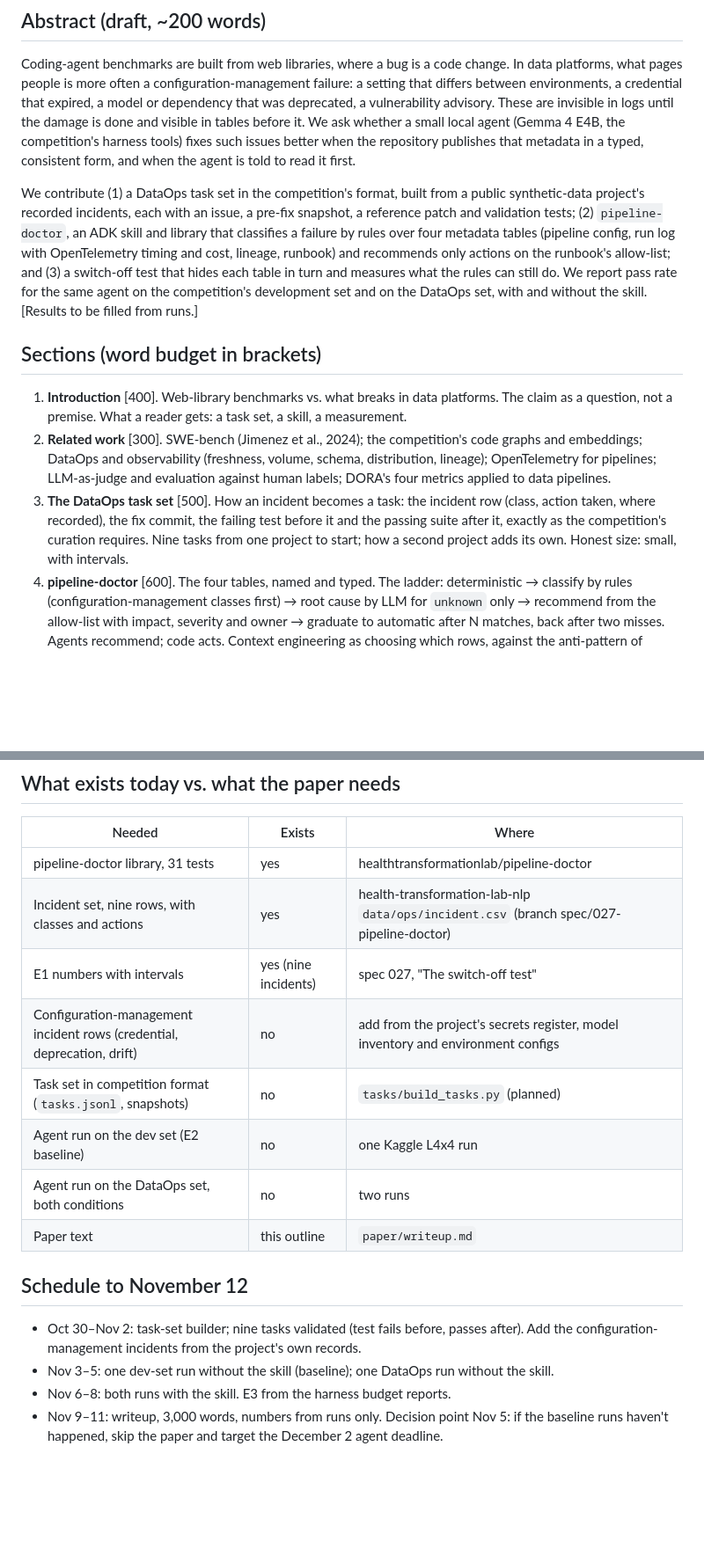
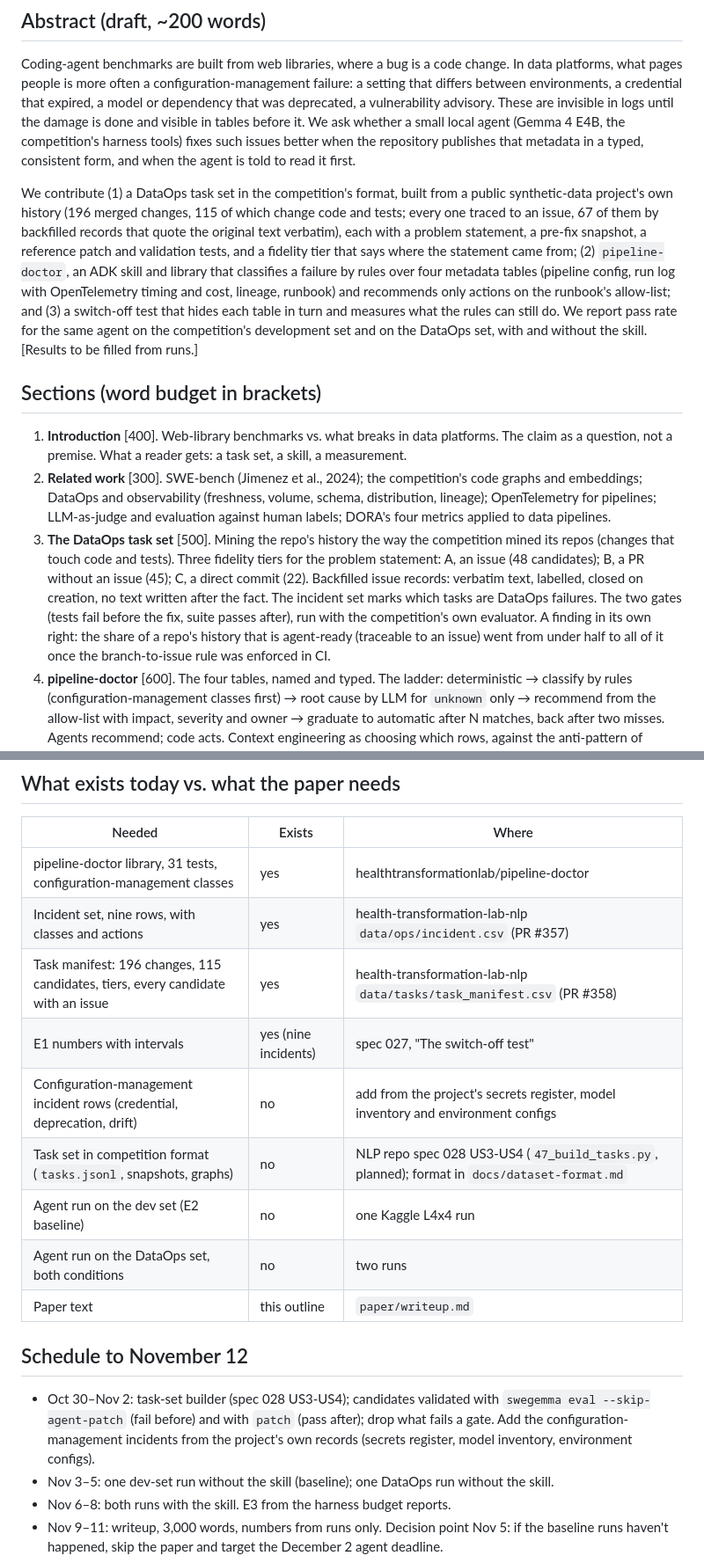
Before and after one commit to healthtransformationlab/gemma-developer-agent, a Markdown page: paper/outline.md, 2 parts joined by grey strips. Shown at 88% size. Drawn GitHub-style; blank space fills up the shorter version.

Commit message:
Paper outline: real counts from the task manifest and the tiers
Co-Authored-By: Claude Fable 5.1 <noreply@anthropic.com>
Claude-Session: https://claude.ai/code/session_01MiKEPdZyL6ZUpteSRhNLKj

```diff
--- a/paper/outline.md
+++ b/paper/outline.md
@@ -25,8 +25,10 @@ agent (Gemma 4 E4B, the competition's harness tools) fixes such issues better wh
 that metadata in a typed, consistent form, and when the agent is told to read it first.
 
 We contribute (1) a DataOps task set in the competition's format, built from a public synthetic-data
-project's recorded incidents, each with an issue, a pre-fix snapshot, a reference patch and validation
-tests; (2) `pipeline-doctor`, an ADK skill and library that classifies a failure by rules over four
+project's own history (196 merged changes, 115 of which change code and tests; every one traced to an issue,
+67 of them by backfilled records that quote the original text verbatim), each with a problem statement, a
+pre-fix snapshot, a reference patch and validation tests, and a fidelity tier that says where the statement
+came from; (2) `pipeline-doctor`, an ADK skill and library that classifies a failure by rules over four
 metadata tables (pipeline config, run log with OpenTelemetry timing and cost, lineage, runbook) and
 recommends only actions on the runbook's allow-list; and (3) a switch-off test that hides each table in turn
 and measures what the rules can still do. We report pass rate for the same agent on the competition's
@@ -39,10 +41,14 @@ development set and on the DataOps set, with and without the skill. [Results to
 2. **Related work** [300]. SWE-bench (Jimenez et al., 2024); the competition's code graphs and embeddings;
    DataOps and observability (freshness, volume, schema, distribution, lineage); OpenTelemetry for pipelines;
    LLM-as-judge and evaluation against human labels; DORA's four metrics applied to data pipelines.
-3. **The DataOps task set** [500]. How an incident becomes a task: the incident row (class, action taken,
-   where recorded), the fix commit, the failing test before it and the passing suite after it, exactly as
-   the competition's curation requires. Nine tasks from one project to start; how a second project adds
-   its own. Honest size: small, with intervals.
+3. **The DataOps task set** [500]. Mining the repo's history the way the competition mined its repos
+   (changes that touch code and tests). Three fidelity tiers for the problem statement: A, an issue (48
+   candidates); B, a PR without an issue (45); C, a direct commit (22). Backfilled issue records: verbatim
+   text, labelled, closed on creation, no text written after the fact. The incident set marks which tasks
+   are DataOps failures. The two gates (tests fail before the fix, suite passes after), run with the
+   competition's own evaluator. A finding in its own right: the share of a repo's history that is
+   agent-ready (traceable to an issue) went from under half to all of it once the branch-to-issue rule was
+   enforced in CI.
 4. **pipeline-doctor** [600]. The four tables, named and typed. The ladder: deterministic → classify by
    rules (configuration-management classes first) → root cause by LLM for `unknown` only → recommend from
    the allow-list with impact, severity and owner → graduate to automatic after N matches, back after two
@@ -66,19 +72,21 @@ development set and on the DataOps set, with and without the skill. [Results to
 
 | Needed | Exists | Where |
 |---|---|---|
-| pipeline-doctor library, 31 tests | yes | healthtransformationlab/pipeline-doctor |
-| Incident set, nine rows, with classes and actions | yes | health-transformation-lab-nlp `data/ops/incident.csv` (branch spec/027-pipeline-doctor) |
+| pipeline-doctor library, 31 tests, configuration-management classes | yes | healthtransformationlab/pipeline-doctor |
+| Incident set, nine rows, with classes and actions | yes | health-transformation-lab-nlp `data/ops/incident.csv` (PR #357) |
+| Task manifest: 196 changes, 115 candidates, tiers, every candidate with an issue | yes | health-transformation-lab-nlp `data/tasks/task_manifest.csv` (PR #358) |
 | E1 numbers with intervals | yes (nine incidents) | spec 027, "The switch-off test" |
 | Configuration-management incident rows (credential, deprecation, drift) | no | add from the project's secrets register, model inventory and environment configs |
-| Task set in competition format (`tasks.jsonl`, snapshots) | no | `tasks/build_tasks.py` (planned) |
+| Task set in competition format (`tasks.jsonl`, snapshots, graphs) | no | NLP repo spec 028 US3-US4 (`47_build_tasks.py`, planned); format in `docs/dataset-format.md` |
 | Agent run on the dev set (E2 baseline) | no | one Kaggle L4x4 run |
 | Agent run on the DataOps set, both conditions | no | two runs |
 | Paper text | this outline | `paper/writeup.md` |
 
 ## Schedule to November 12
 
-- Oct 30–Nov 2: task-set builder; nine tasks validated (test fails before, passes after). Add the
-  configuration-management incidents from the project's own records.
+- Oct 30–Nov 2: task-set builder (spec 028 US3-US4); candidates validated with `swegemma eval --skip-agent-patch`
+  (fail before) and with `patch` (pass after); drop what fails a gate. Add the configuration-management
+  incidents from the project's own records (secrets register, model inventory, environment configs).
 - Nov 3–5: one dev-set run without the skill (baseline); one DataOps run without the skill.
 - Nov 6–8: both runs with the skill. E3 from the harness budget reports.
 - Nov 9–11: writeup, 3,000 words, numbers from runs only. Decision point Nov 5: if the baseline runs
```
